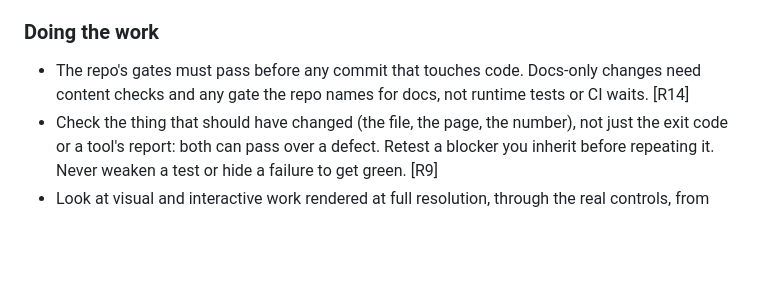
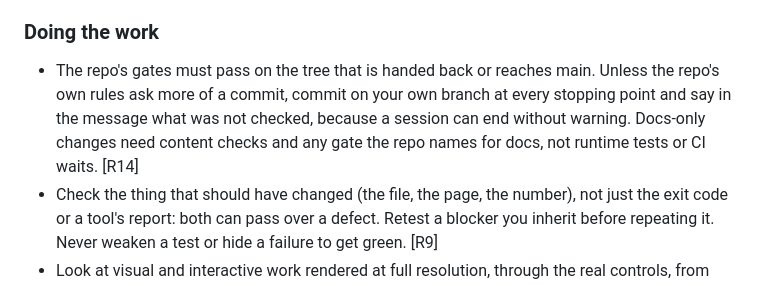
Before and after one commit to yanfengliu/platformer, a Markdown page: AGENTS.md, the part around one of its changes. GitHub-like rendering; blank space fills up the shorter version.

Commit message:
Canon sync: pick up FLEET.md (sha 7f2f32ea7a5c -> fa6416c07600)
Generated block only; checked by scripts/commit-canon-sync.mjs.

```diff
--- a/AGENTS.md
+++ b/AGENTS.md
@@ -28,7 +28,7 @@ The designated coordinator reads `../fleet/docs/skills/coordinator.md` before pl
 
 ### Doing the work
 
-- The repo's gates must pass before any commit that touches code. Docs-only changes need content checks and any gate the repo names for docs, not runtime tests or CI waits. [R14]
+- The repo's gates must pass on the tree that is handed back or reaches main. Unless the repo's own rules ask more of a commit, commit on your own branch at every stopping point and say in the message what was not checked, because a session can end without warning. Docs-only changes need content checks and any gate the repo names for docs, not runtime tests or CI waits. [R14]
 - Check the thing that should have changed (the file, the page, the number), not just the exit code or a tool's report: both can pass over a defect. Retest a blocker you inherit before repeating it. Never weaken a test or hide a failure to get green. [R9]
 - Look at visual and interactive work rendered at full resolution, through the real controls, from fixed and random views, because passing tests say nothing about pixels. Run it headless unless a visible window is needed. [R16]
 - Slowness on the critical path, such as a gate rendering on the CPU of a machine with a GPU, is a defect to fix. [R22]
```
Also changed, not shown: other parts of AGENTS.md (+1 -1 lines).
